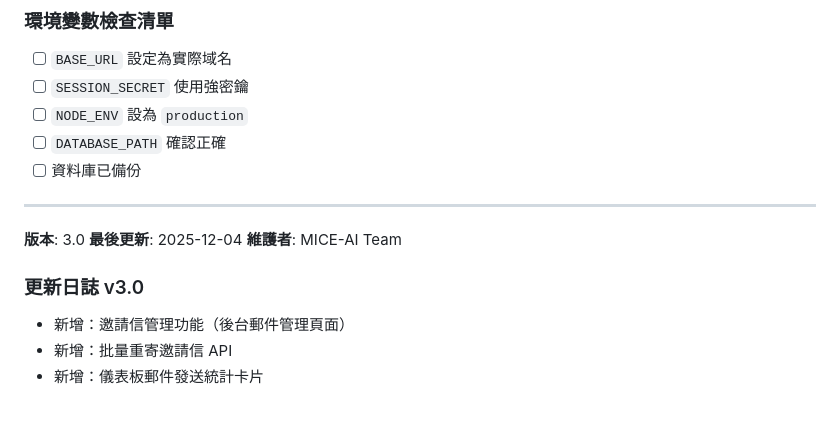
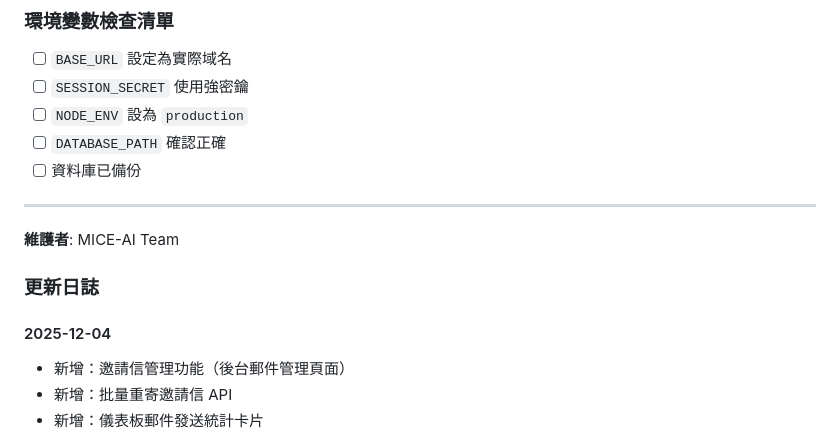
Before and after one commit to tianyen/miceai-ai, a Markdown page: README.md, the part around the change. GitHub-like rendering; blank space fills up the shorter version.

Commit message:
chore: tune README.md

```diff
--- a/README.md
+++ b/README.md
@@ -335,11 +335,11 @@ pm2 startup
 
 ---
 
-**版本**: 3.0
-**最後更新**: 2025-12-04
 **維護者**: MICE-AI Team
 
-### 更新日誌 v3.0
+### 更新日誌
+
+#### 2025-12-04
 - 新增：邀請信管理功能（後台郵件管理頁面）
 - 新增：批量重寄邀請信 API
 - 新增：儀表板郵件發送統計卡片
```
